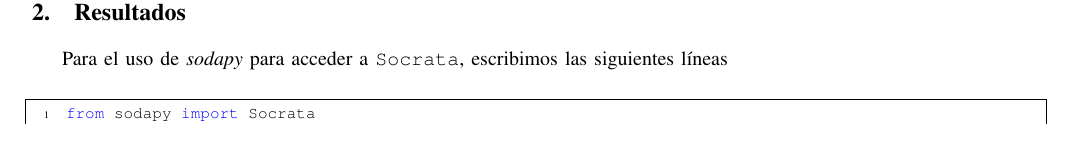
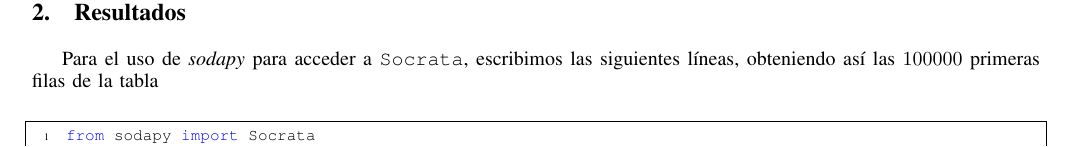
Before and after one commit to santiagog26/ProjectSignalAnalysis, a LaTeX paper (Latex/ProjectSignalAnalysis/projectsignal.tex): part of page 1 of 7, cut so that both start at the same text. Compiled offline with pdfLaTeX; a missing font is replaced by an installed copy or a similar font; a LaTeX package or settings file that is missing is left out.

Commit message:
Modificación informe

```diff
--- a/Latex/projectsignal.tex
+++ b/Latex/ProjectSignalAnalysis/projectsignal.tex
@@ -89,8 +89,7 @@ Los \textit{datos abiertos} del gobierno de Colombia nos permitió acceder a la
 
 \section{Resultados}
 \label{sec:results}
-Para el uso de \textit{sodapy} para acceder a \texttt{Socrata}, escribimos las siguientes líneas
-
+Para el uso de \textit{sodapy} para acceder a \texttt{Socrata}, escribimos las siguientes líneas, obteniendo así las $100000$ primeras filas de la tabla
 \begin{lstlisting}[language=python]
 from sodapy import Socrata
 import pandas as pd
```
Also changed, not shown: Latex/ProjectSignalAnalysis.pdf (deleted), Latex/ProjectSignalAnalysis/IEEEtran.cls (renamed from Latex/IEEEtran.cls), Latex/ProjectSignalAnalysis/bib/biblio.bib (renamed from Latex/bib/biblio.bib), Latex/ProjectSignalAnalysis/img/Ciudades.png (renamed from Latex/img/Ciudades.png), Latex/ProjectSignalAnalysis/img/EstadoPacientes.png (renamed from Latex/img/EstadoPacientes.png), Latex/ProjectSignalAnalysis/img/Fallecimientos.png (renamed from Latex/img/Fallecimientos.png), Latex/ProjectSignalAnalysis/img/Número de Casos.png (renamed from Latex/img/Número de Casos.png), Latex/ProjectSignalAnalysis/img/Pais.png (renamed from Latex/img/Pais.png), Latex/ProjectSignalAnalysis/img/TipoContagio.png (renamed from Latex/img/TipoContagio.png), Latex/ProjectSignalAnalysis/mcode.sty (renamed from Latex/mcode.sty), Latex/ProjectSignalAnalysis/usedpackages.tex (renamed from Latex/usedpackages.tex), Latex/SeguimientoDataCovid.pdf (added), Latex/ProjectSignalAnalysis/projectsignal.tex (2 more changed lines), 1 other file.
